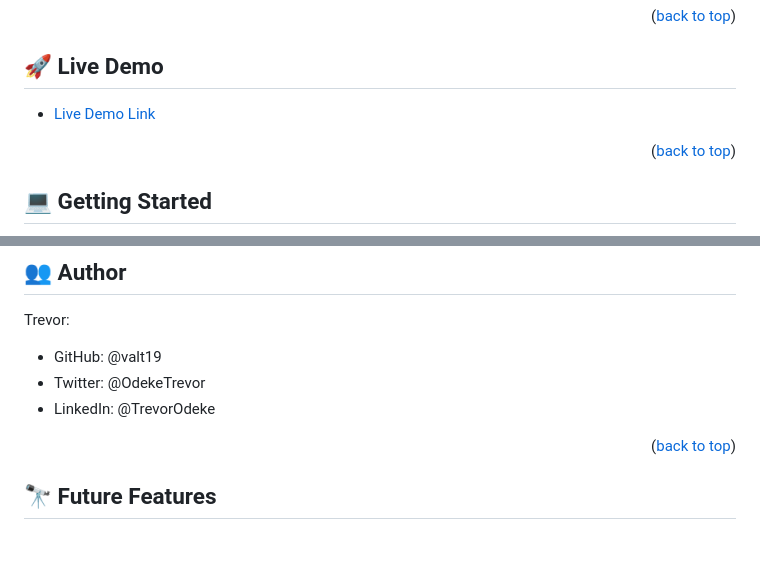
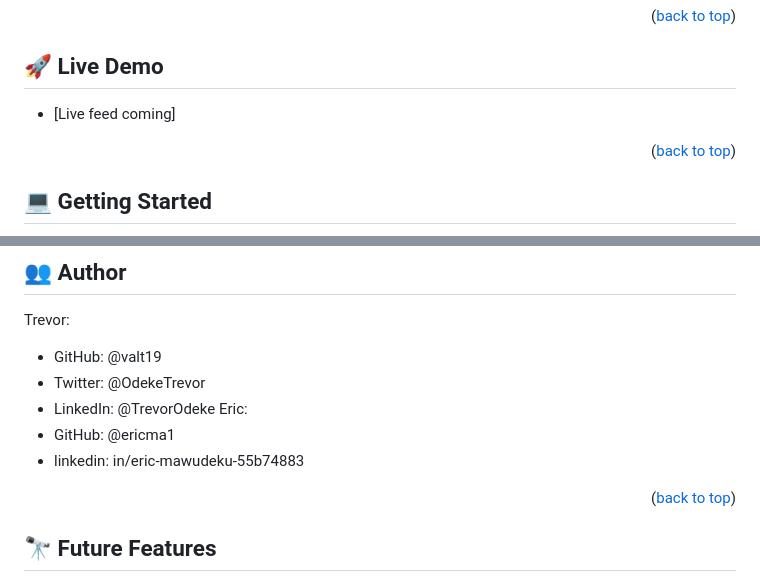
Before and after one commit to valt19/porfolio-, a Markdown page: README.md, 2 parts joined by grey strips. Drawn GitHub-style; blank space fills up the shorter version.

```diff
--- a/README.md
+++ b/README.md
@@ -69,7 +69,7 @@ Portfolio Project is mandatory to every student at Microverse, and it is one of
 
 ## 🚀 Live Demo <a name="live-demo"></a>
 
-- [Live Demo Link](https://yourdeployedapplicationlink.com)
+- [Live feed coming]
 
 <p align="right">(<a href="#readme-top">back to top</a>)</p>
 
@@ -114,8 +114,9 @@ Trevor:
 - GitHub: @valt19
 - Twitter: @OdekeTrevor
 - LinkedIn: @TrevorOdeke
-
-
+Eric:
+ - GitHub: @ericma1
+ - linkedin: in/eric-mawudeku-55b74883
 
 <p align="right">(<a href="#readme-top">back to top</a>)</p>
 
```
